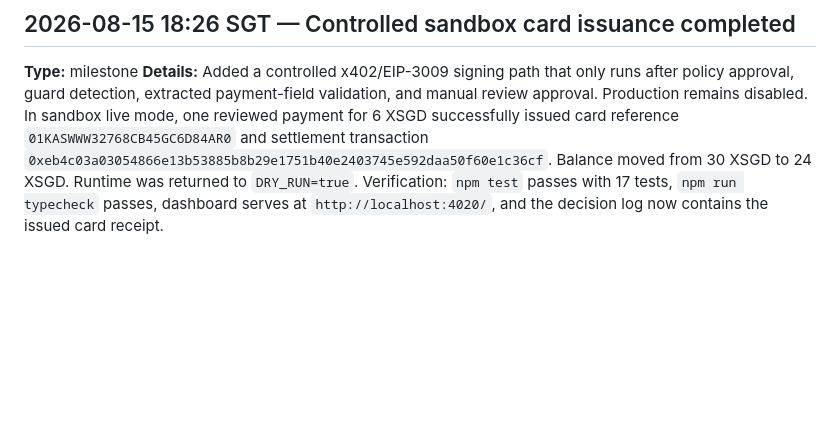
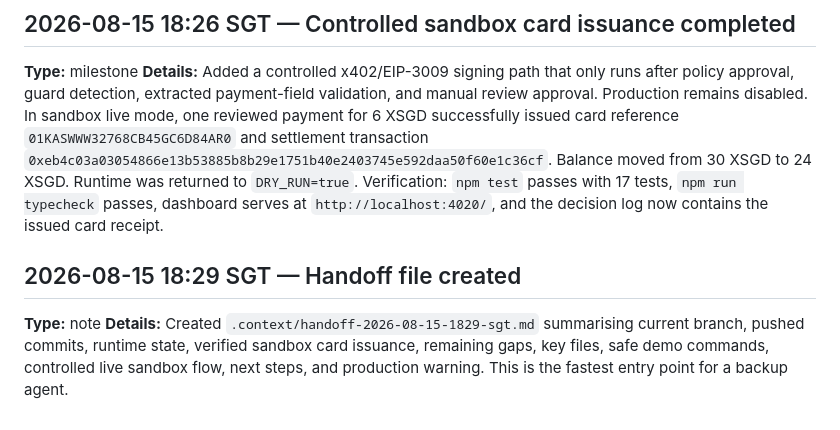
Before and after one commit to michaelfrancesco/agentic-payments-straitsx, a Markdown page: claude-code-context-docs/log.md, the part around the change. GitHub-like rendering; blank space fills up the shorter version.

Commit message:
docs: add handoff checkpoint log

```diff
--- a/claude-code-context-docs/log.md
+++ b/claude-code-context-docs/log.md
@@ -115,3 +115,7 @@ Format for each entry:
 ## 2026-08-15 18:26 SGT — Controlled sandbox card issuance completed
 **Type:** milestone
 **Details:** Added a controlled x402/EIP-3009 signing path that only runs after policy approval, guard detection, extracted payment-field validation, and manual review approval. Production remains disabled. In sandbox live mode, one reviewed payment for 6 XSGD successfully issued card reference `01KASWWW32768CB45GC6D84AR0` and settlement transaction `0xeb4c03a03054866e13b53885b8b29e1751b40e2403745e592daa50f60e1c36cf`. Balance moved from 30 XSGD to 24 XSGD. Runtime was returned to `DRY_RUN=true`. Verification: `npm test` passes with 17 tests, `npm run typecheck` passes, dashboard serves at `http://localhost:4020/`, and the decision log now contains the issued card receipt.
+
+## 2026-08-15 18:29 SGT — Handoff file created
+**Type:** note
+**Details:** Created `.context/handoff-2026-08-15-1829-sgt.md` summarising current branch, pushed commits, runtime state, verified sandbox card issuance, remaining gaps, key files, safe demo commands, controlled live sandbox flow, next steps, and production warning. This is the fastest entry point for a backup agent.
```
